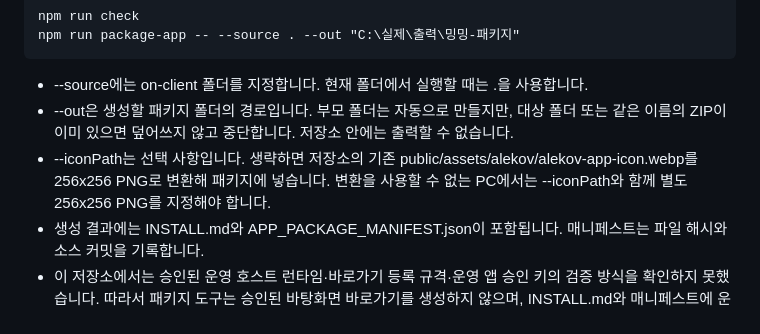
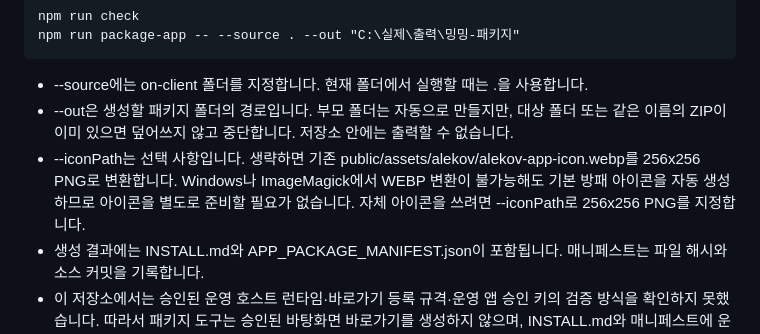
Before and after one commit to mingming-01/mingming-On-client, a Markdown page: on-client/docs/STUDENT_RUNBOOK.md, the part around the change. GitHub-like rendering.

Commit message:
아이콘 자동 생성 대체 동작 문서화

```diff
--- a/on-client/docs/STUDENT_RUNBOOK.md
+++ b/on-client/docs/STUDENT_RUNBOOK.md
@@ -89,7 +89,7 @@ Git Bash를 앱 폴더 on-client에서 열고 실행합니다. 출력 경로는
 
 - --source에는 on-client 폴더를 지정합니다. 현재 폴더에서 실행할 때는 .을 사용합니다.
 - --out은 생성할 패키지 폴더의 경로입니다. 부모 폴더는 자동으로 만들지만, 대상 폴더 또는 같은 이름의 ZIP이 이미 있으면 덮어쓰지 않고 중단합니다. 저장소 안에는 출력할 수 없습니다.
-- --iconPath는 선택 사항입니다. 생략하면 저장소의 기존 public/assets/alekov/alekov-app-icon.webp를 256x256 PNG로 변환해 패키지에 넣습니다. 변환을 사용할 수 없는 PC에서는 --iconPath와 함께 별도 256x256 PNG를 지정해야 합니다.
+- --iconPath는 선택 사항입니다. 생략하면 기존 public/assets/alekov/alekov-app-icon.webp를 256x256 PNG로 변환합니다. Windows나 ImageMagick에서 WEBP 변환이 불가능해도 기본 방패 아이콘을 자동 생성하므로 아이콘을 별도로 준비할 필요가 없습니다. 자체 아이콘을 쓰려면 --iconPath로 256x256 PNG를 지정합니다.
 - 생성 결과에는 INSTALL.md와 APP_PACKAGE_MANIFEST.json이 포함됩니다. 매니페스트는 파일 해시와 소스 커밋을 기록합니다.
 - 이 저장소에서는 승인된 운영 호스트 런타임·바로가기 등록 규격·운영 앱 승인 키의 검증 방식을 확인하지 못했습니다. 따라서 패키지 도구는 승인된 바탕화면 바로가기를 생성하지 않으며, INSTALL.md와 매니페스트에 운영자 준비 필요를 기록합니다.
 - PROVIDED_RUNTIME_NOT_INSTALLED 상태이거나 운영 앱 승인 키가 없거나 검증되지 않았다면 실행을 멈추고 담당 운영자에게 준비를 요청합니다. 승인 절차를 우회하거나 --app-only-v1 옵션으로 대체하지 않습니다.
```
